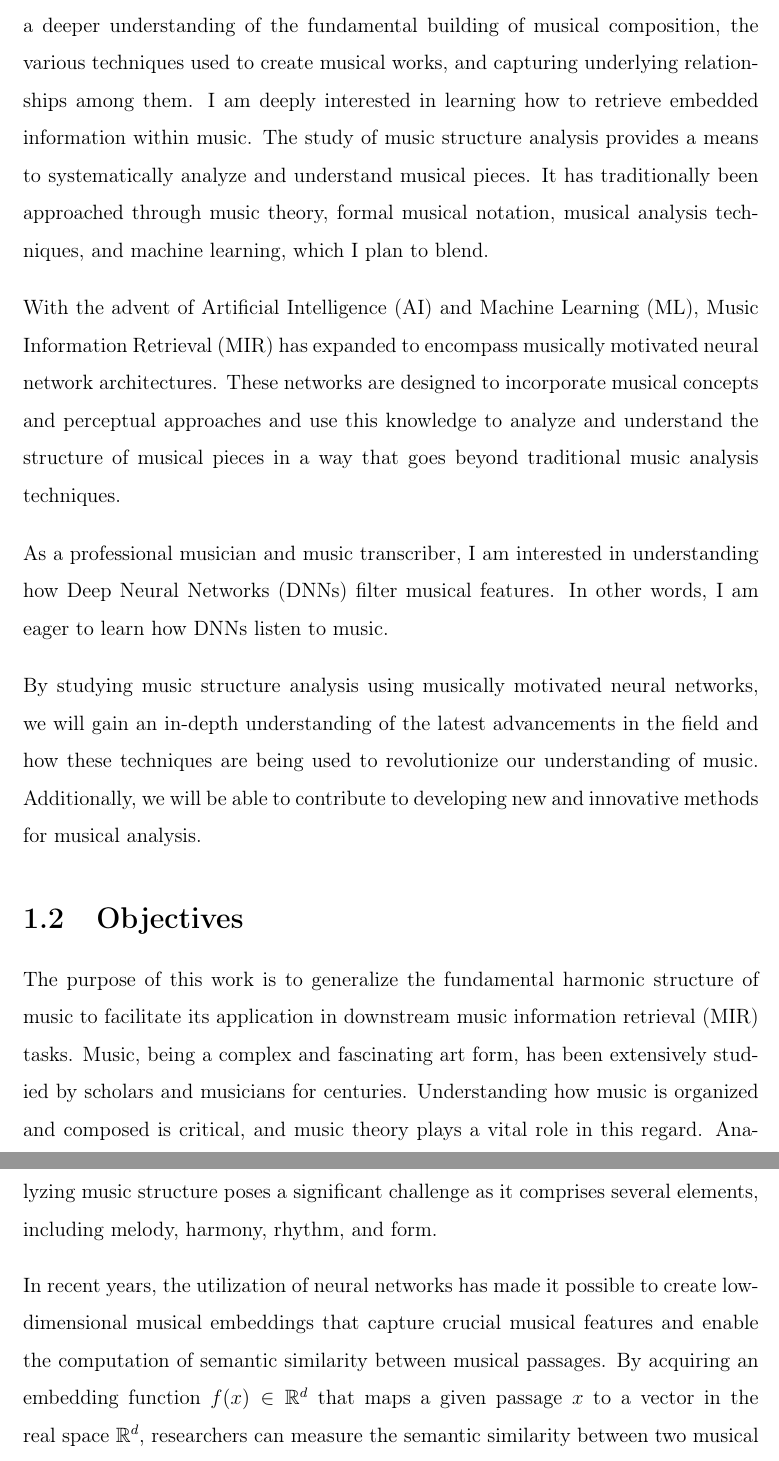
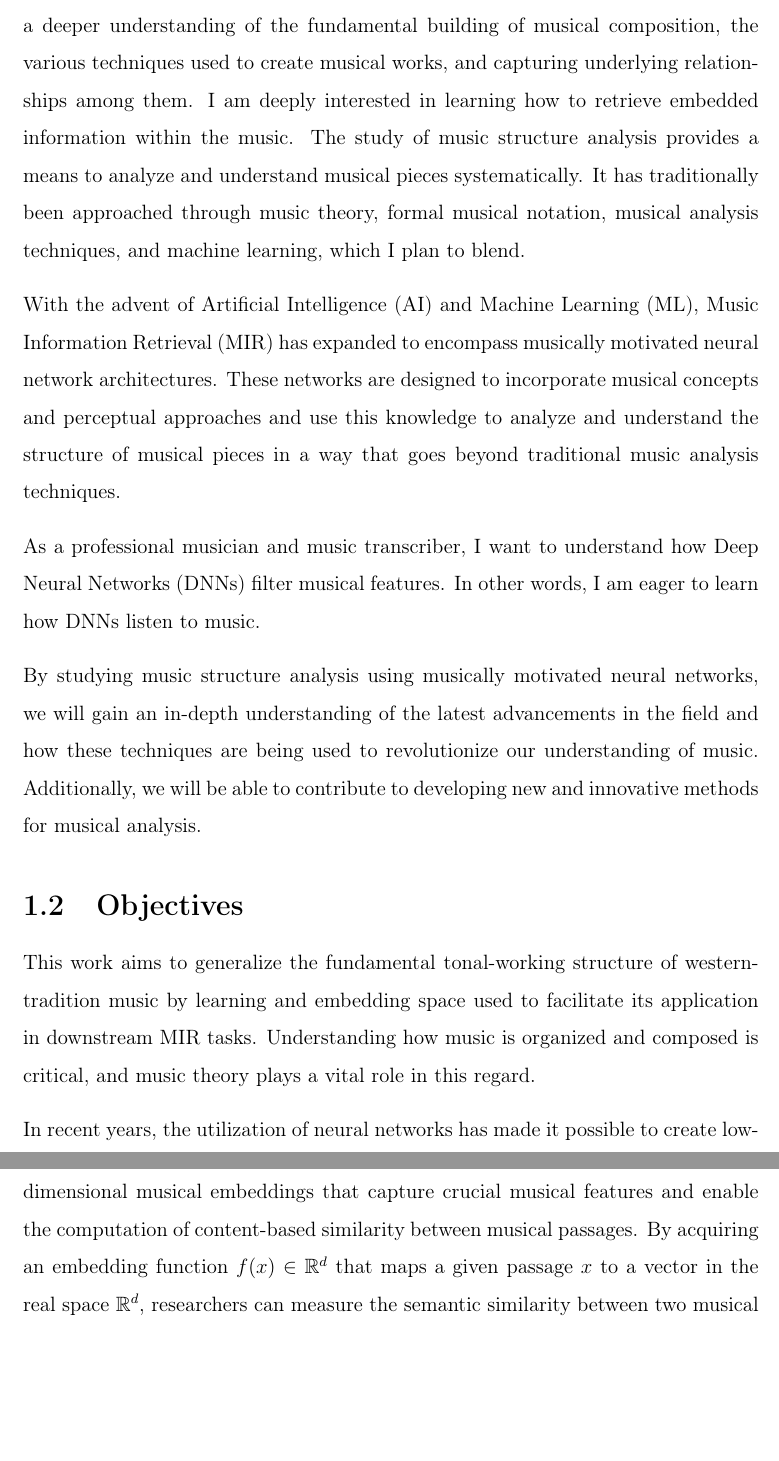
Before and after one commit to oriolcolomefont/Master-thesis-LaTex, a LaTeX thesis (MasterThesis.tex, which reads introduction/Subsections/Motivation.tex, introduction/Subsections/Objectives.tex): two parts of pages 15 and 16 of 31, joined at a grey line, cut so that both start at the same text, the shorter picture padded with empty space. Compiled offline with pdfLaTeX.

Commit message:
Updates from Overleaf

```diff
--- a/introduction/Subsections/Motivation.tex
+++ b/introduction/Subsections/Motivation.tex
@@ -4,8 +4,8 @@ we argue that MIR research needs to incorporate a more balanced approach that co
 
-As a music lover, professional musician, and connoisseur, I am interested in gaining a deeper understanding of the fundamental building of musical composition, the various techniques used to create musical works, and capturing underlying relationships among them. I am deeply interested in learning how to retrieve embedded information within music. The study of music structure analysis provides a means to systematically analyze and understand musical pieces. It has traditionally been approached through music theory, formal musical notation, musical analysis techniques, and machine learning, which I plan to blend.
+As a music lover, professional musician, and connoisseur, I am interested in gaining a deeper understanding of the fundamental building of musical composition, the various techniques used to create musical works, and capturing underlying relationships among them. I am deeply interested in learning how to retrieve embedded information within the music. The study of music structure analysis provides a means to analyze and understand musical pieces systematically. It has traditionally been approached through music theory, formal musical notation, musical analysis techniques, and machine learning, which I plan to blend.
 
 With the advent of Artificial Intelligence (AI) and Machine Learning (ML), Music Information Retrieval (MIR) has expanded to encompass musically motivated neural network architectures. These networks are designed to incorporate musical concepts and perceptual approaches and use this knowledge to analyze and understand the structure of musical pieces in a way that goes beyond traditional music analysis techniques.
 
-As a professional musician and music transcriber, I am interested in understanding how Deep Neural Networks (DNNs) filter musical features. In other words, I am eager to learn how DNNs listen to music.
+As a professional musician and music transcriber, I want to understand how Deep Neural Networks (DNNs) filter musical features. In other words, I am eager to learn how DNNs listen to music.
 
 By studying music structure analysis using musically motivated neural networks, we will gain an in-depth understanding of the latest advancements in the field and how these techniques are being used to revolutionize our understanding of music. Additionally, we will be able to contribute to developing new and innovative methods for musical analysis.
--- a/introduction/Subsections/Objectives.tex
+++ b/introduction/Subsections/Objectives.tex
@@ -1,8 +1,8 @@
 \section{Objectives}
 
-The purpose of this work is to generalize the fundamental harmonic structure of music to facilitate its application in downstream music information retrieval (MIR) tasks. Music, being a complex and fascinating art form, has been extensively studied by scholars and musicians for centuries. Understanding how music is organized and composed is critical, and music theory plays a vital role in this regard. Analyzing music structure poses a significant challenge as it comprises several elements, including melody, harmony, rhythm, and form.
+This work aims to generalize the fundamental tonal-working structure of western-tradition music by learning and embedding space used to facilitate its application in downstream MIR tasks. Understanding how music is organized and composed is critical, and music theory plays a vital role in this regard.
 
-In recent years, the utilization of neural networks has made it possible to create low-dimensional musical embeddings that capture crucial musical features and enable the computation of semantic similarity between musical passages. By acquiring an embedding function $f(x) \in \mathbb{R}^d$ that maps a given passage $x$ to a vector in the real space $\mathbb{R}^d$, researchers can measure the semantic similarity between two musical passages using the Euclidean distance, as represented by the formula $D_{i,j} = ||f(x_i) - f(x_j)||^2$. The effectiveness of such systems depends on the embedding space's ability to interpret music in a way that aligns with human perception. Therefore, a suitable embedding space is crucial to ensure that the output aligns with human expectations.
+In recent years, the utilization of neural networks has made it possible to create low-dimensional musical embeddings that capture crucial musical features and enable the computation of content-based similarity between musical passages. By acquiring an embedding function $f(x) \in \mathbb{R}^d$ that maps a given passage $x$ to a vector in the real space $\mathbb{R}^d$, researchers can measure the semantic similarity between two musical passages using the Euclidean distance, as represented by the formula $D_{i,j} = ||f(x_i) - f(x_j)||^2$. The effectiveness of such systems depends on the embedding space's ability to interpret music in a way that aligns with human perception. Therefore, a suitable embedding space is crucial to ensure that the output aligns with human expectations.
 
 The thesis under discussion explores the various musical elements that constitute music structure analysis, which includes melody, harmony, rhythm, and form. Aural skills are required to comprehend musical works through listening, as they involve perceptual and cognitive abilities. The underlying musical structure refers to the systematic arrangement of musical elements that results in a coherent and expressive musical work.
 
```
Also changed, not shown: introduction/Subsections/Motivation.tex (2 more changed lines).
